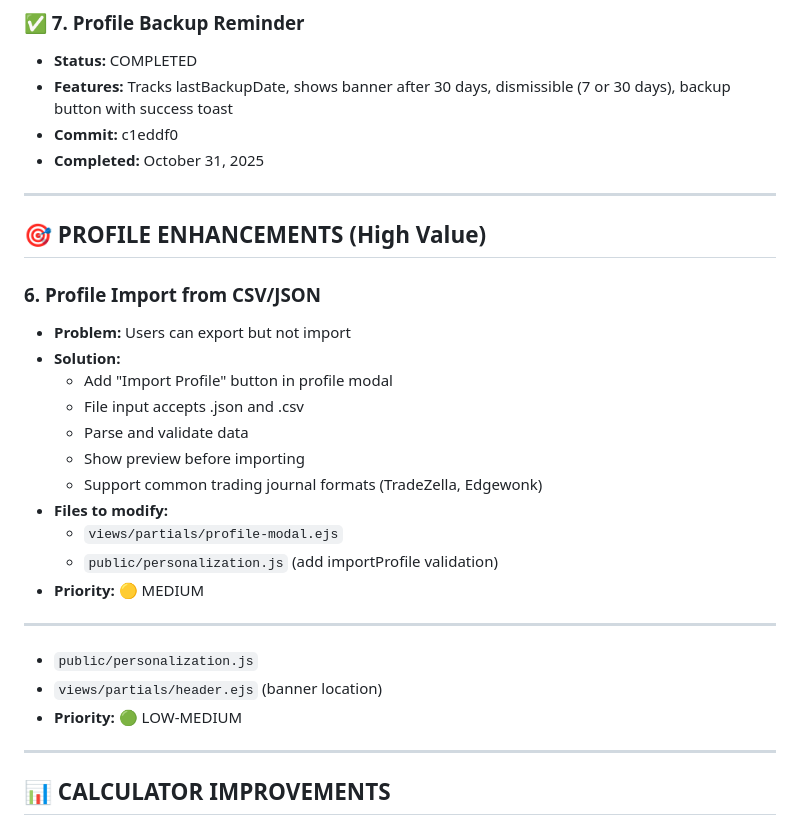
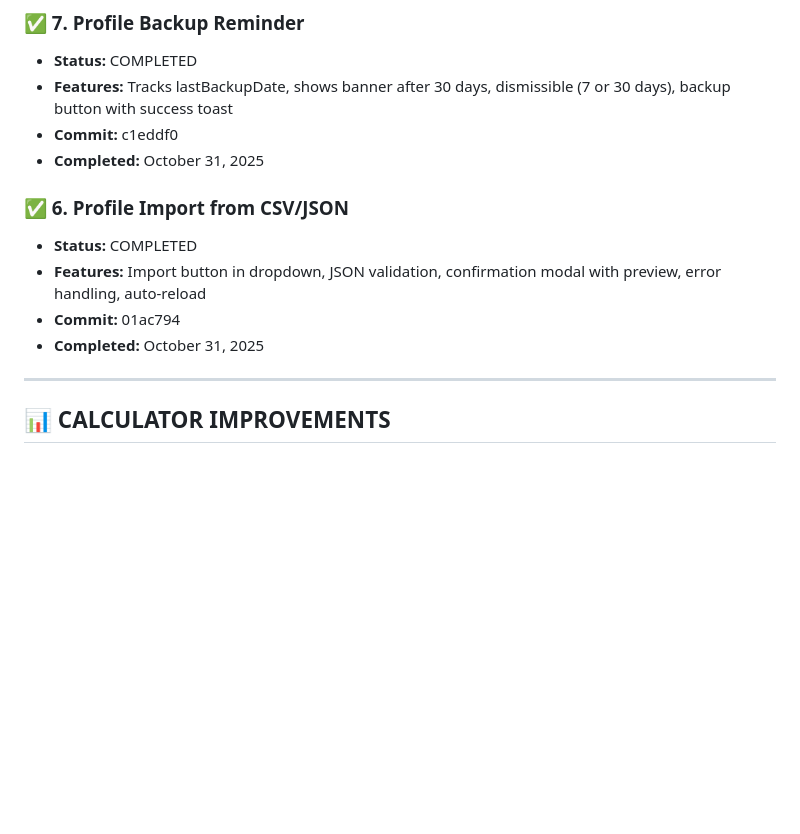
Before and after one commit to coreyolson/tradingcalcs, a Markdown page: ENHANCEMENT_PLAN.md, the part around the change. Drawn GitHub-style; blank space fills up the shorter version.

Commit message:
Update ENHANCEMENT_PLAN.md - Mark profile import as completed

```diff
--- a/ENHANCEMENT_PLAN.md
+++ b/ENHANCEMENT_PLAN.md
@@ -63,27 +63,11 @@
 - **Commit:** c1eddf0
 - **Completed:** October 31, 2025
 
----
-
-## 🎯 PROFILE ENHANCEMENTS (High Value)
-
-### 6. **Profile Import from CSV/JSON**
-- **Problem:** Users can export but not import
-- **Solution:**
-  - Add "Import Profile" button in profile modal
-  - File input accepts .json and .csv
-  - Parse and validate data
-  - Show preview before importing
-  - Support common trading journal formats (TradeZella, Edgewonk)
-- **Files to modify:**
-  - `views/partials/profile-modal.ejs`
-  - `public/personalization.js` (add importProfile validation)
-- **Priority:** 🟡 MEDIUM
-
----
-  - `public/personalization.js`
-  - `views/partials/header.ejs` (banner location)
-- **Priority:** 🟢 LOW-MEDIUM
+### ✅ 6. **Profile Import from CSV/JSON**
+- **Status:** COMPLETED
+- **Features:** Import button in dropdown, JSON validation, confirmation modal with preview, error handling, auto-reload
+- **Commit:** 01ac794
+- **Completed:** October 31, 2025
 
 ---
 
```
